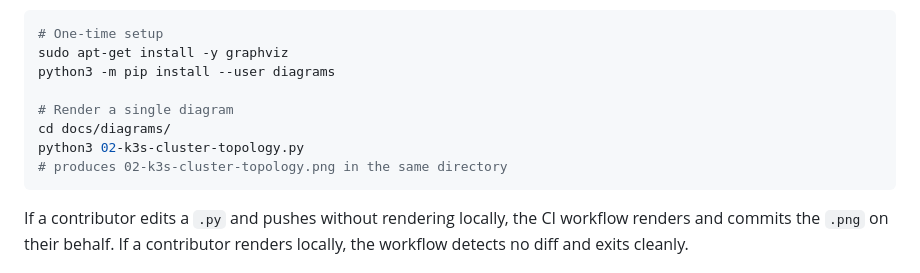
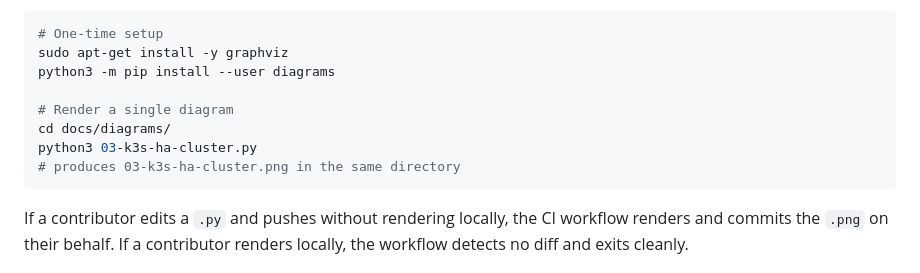
Before and after one commit to CalmAfterReboot/BLS-platform, a Markdown page: docs/diagrams/README.md, the part around one of its changes. Drawn GitHub-style.

````diff
--- a/docs/diagrams/README.md
+++ b/docs/diagrams/README.md
@@ -58,8 +58,8 @@ python3 -m pip install --user diagrams
 
 # Render a single diagram
 cd docs/diagrams/
-python3 02-k3s-cluster-topology.py
-# produces 02-k3s-cluster-topology.png in the same directory
+python3 03-k3s-ha-cluster.py
+# produces 03-k3s-ha-cluster.png in the same directory
 ```
 
 If a contributor edits a `.py` and pushes without rendering locally, the CI workflow renders and commits the `.png` on their behalf. If a contributor renders locally, the workflow detects no diff and exits cleanly.
````
Also changed, not shown: other parts of docs/diagrams/README.md (+8 -7 lines).
